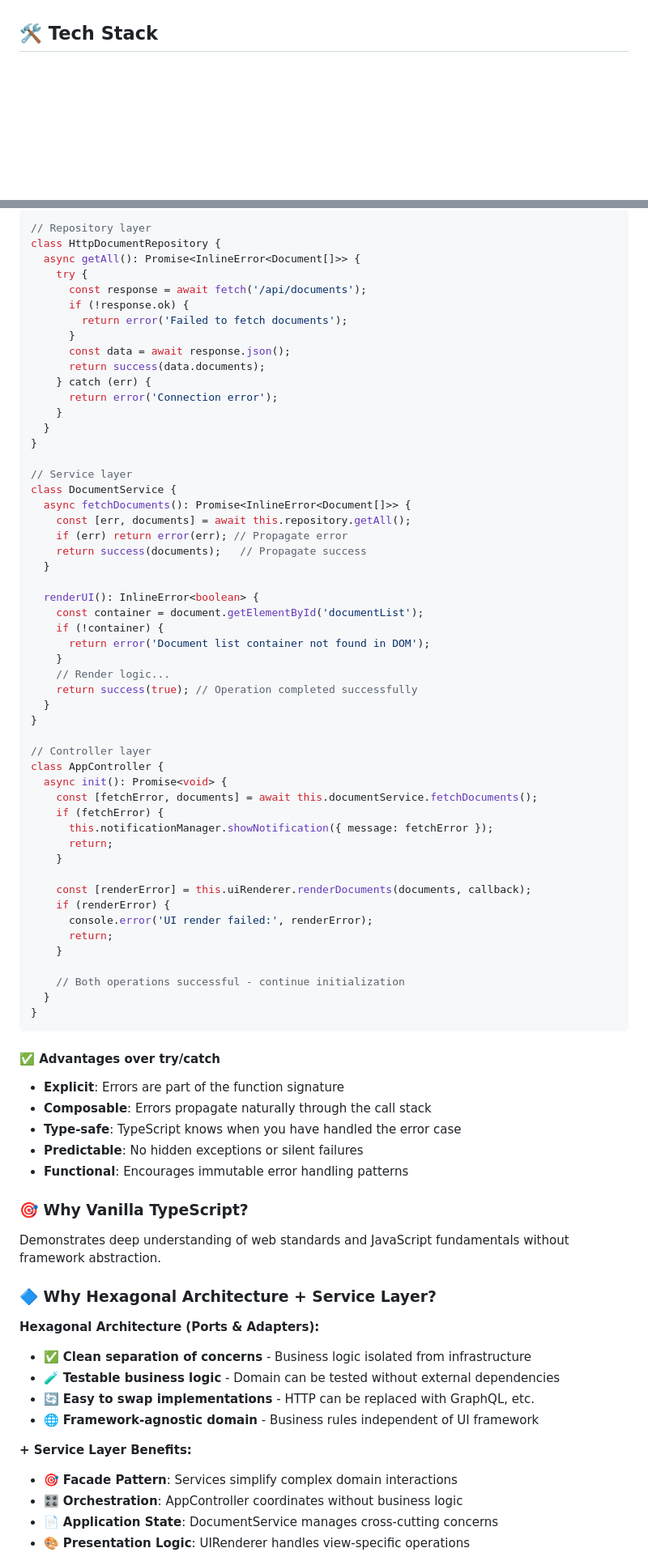
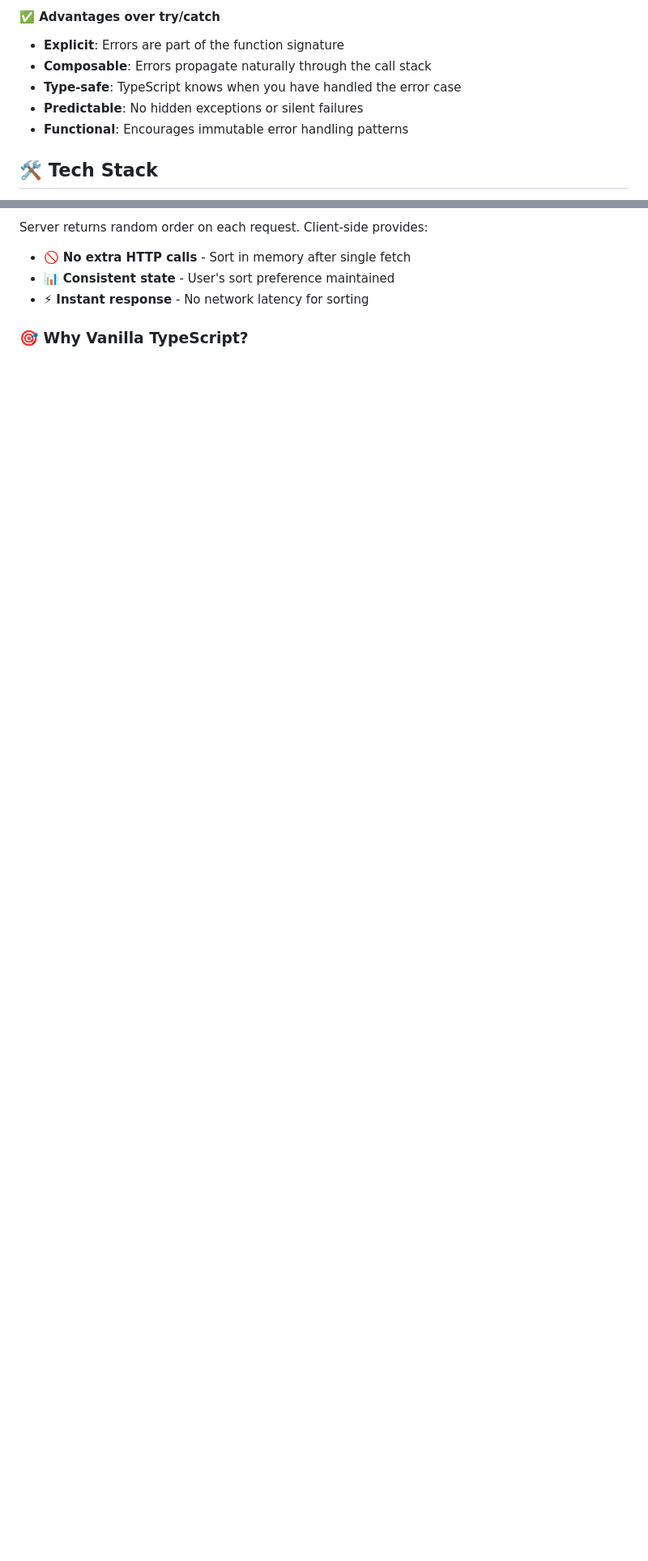
Before and after one commit to AgonisticKatai/realtime-document-viewer, a Markdown page: README.md, 2 parts joined by grey strips. Shown: that part at 81% size. GitHub-like rendering; blank space fills up the shorter version.

Commit message:
feat: reorganize and enhance InlineError documentation; clarify usage, advantages, and provide real-world examples

````diff
--- a/README.md
+++ b/README.md
@@ -179,3 +236,12 @@ if (error) {
+#### ✅ Advantages over try/catch
+
+- **Explicit**: Errors are part of the function signature
+- **Composable**: Errors propagate naturally through the call stack
+- **Type-safe**: TypeScript knows when you have handled the error case
+- **Predictable**: No hidden exceptions or silent failures
+- **Functional**: Encourages immutable error handling patterns
+
+
 
 ## 🛠️ Tech Stack
 
@@ -409,81 +438,7 @@ const errorResult = error('Network connection failed'); // [string, null]
-```typescript
-// Repository layer
-class HttpDocumentRepository {
-  async getAll(): Promise<InlineError<Document[]>> {
-    try {
-      const response = await fetch('/api/documents');
-      if (!response.ok) {
-        return error('Failed to fetch documents');
-      }
-      const data = await response.json();
-      return success(data.documents);
-    } catch (err) {
-      return error('Connection error');
-    }
-  }
-}
-
-// Service layer
-class DocumentService {
-  async fetchDocuments(): Promise<InlineError<Document[]>> {
-    const [err, documents] = await this.repository.getAll();
-    if (err) return error(err); // Propagate error
-    return success(documents);   // Propagate success
-  }
-
-  renderUI(): InlineError<boolean> {
-    const container = document.getElementById('documentList');
-    if (!container) {
-      return error('Document list container not found in DOM');
-    }
-    // Render logic...
-    return success(true); // Operation completed successfully
-  }
-}
-
-// Controller layer
-class AppController {
-  async init(): Promise<void> {
-    const [fetchError, documents] = await this.documentService.fetchDocuments();
-    if (fetchError) {
-      this.notificationManager.showNotification({ message: fetchError });
-      return;
-    }
-
-    const [renderError] = this.uiRenderer.renderDocuments(documents, callback);
-    if (renderError) {
-      console.error('UI render failed:', renderError);
-      return;
-    }
-
-    // Both operations successful - continue initialization
-  }
-}
-```
-
-#### ✅ Advantages over try/catch
-
-- **Explicit**: Errors are part of the function signature
-- **Composable**: Errors propagate naturally through the call stack
-- **Type-safe**: TypeScript knows when you have handled the error case
-- **Predictable**: No hidden exceptions or silent failures
-- **Functional**: Encourages immutable error handling patterns
+Server returns random order on each request. Client-side provides:
+- 🚫 **No extra HTTP calls** - Sort in memory after single fetch
+- 📊 **Consistent state** - User's sort preference maintained
+- ⚡ **Instant response** - No network latency for sorting
 
 ### 🎯 Why Vanilla TypeScript?
 
-Demonstrates deep understanding of web standards and JavaScript fundamentals without framework abstraction.
-
-### 🔷 Why Hexagonal Architecture + Service Layer?
-
-**Hexagonal Architecture (Ports & Adapters):**
-- ✅ **Clean separation of concerns** - Business logic isolated from infrastructure
-- 🧪 **Testable business logic** - Domain can be tested without external dependencies
-- 🔄 **Easy to swap implementations** - HTTP can be replaced with GraphQL, etc.
-- 🌐 **Framework-agnostic domain** - Business rules independent of UI framework
-
-**+ Service Layer Benefits:**
-- 🎯 **Facade Pattern**: Services simplify complex domain interactions
-- 🎛️ **Orchestration**: AppController coordinates without business logic
-- 📄 **Application State**: DocumentService manages cross-cutting concerns
-- 🎨 **Presentation Logic**: UIRenderer handles view-specific operations
-
````
Also changed, not shown: other parts of README.md (+96 -106 lines).
